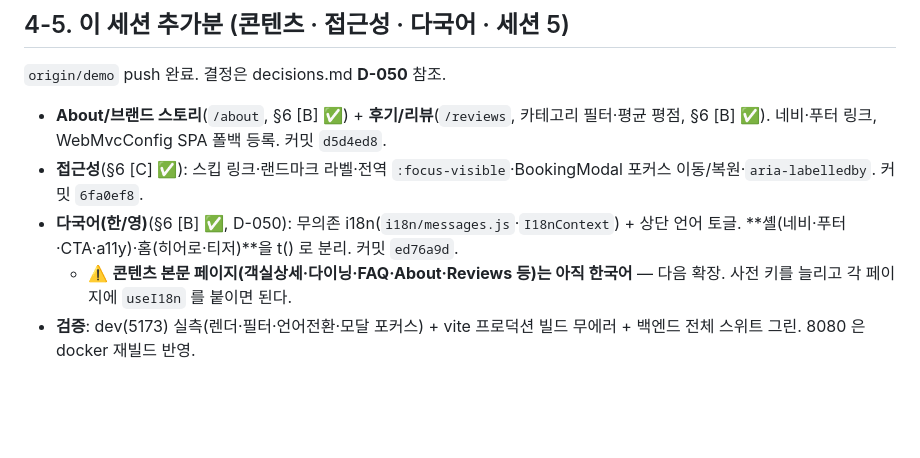
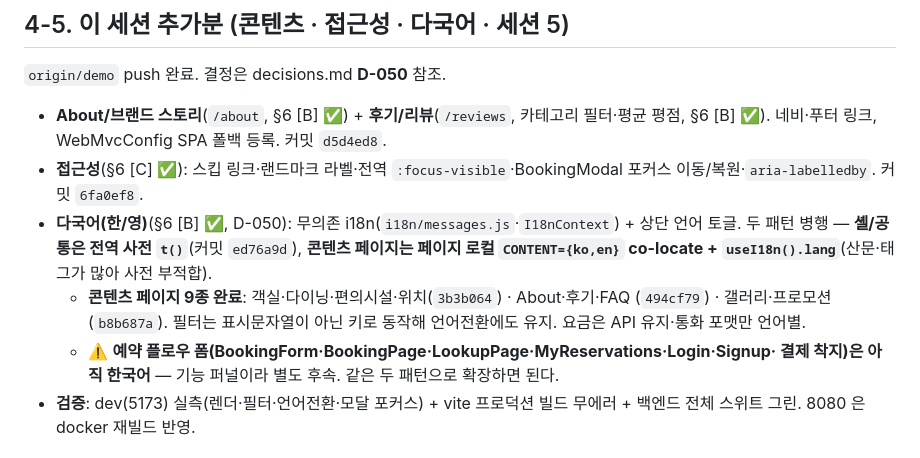
Before and after one commit to JEONGKYU-CHOI/hotel_erp, a Markdown page: docs/DEMO-HANDOFF.md, the part around the change. Drawn GitHub-style; blank space fills up the shorter version.

Commit message:
docs: i18n 콘텐츠 페이지 9종 확장 반영(DEMO-HANDOFF §4-5)

```diff
--- a/docs/DEMO-HANDOFF.md
+++ b/docs/DEMO-HANDOFF.md
@@ -112,9 +112,13 @@
 - **접근성**(§6 [C] ✅): 스킵 링크·랜드마크 라벨·전역 `:focus-visible`·BookingModal 포커스
   이동/복원·`aria-labelledby`. 커밋 `6fa0ef8`.
 - **다국어(한/영)**(§6 [B] ✅, D-050): 무의존 i18n(`i18n/messages.js`·`I18nContext`) + 상단
-  언어 토글. **셸(네비·푸터·CTA·a11y)·홈(히어로·티저)**을 t() 로 분리. 커밋 `ed76a9d`.
-  - ⚠️ **콘텐츠 본문 페이지(객실상세·다이닝·FAQ·About·Reviews 등)는 아직 한국어** — 다음 확장.
-    사전 키를 늘리고 각 페이지에 `useI18n` 를 붙이면 된다.
+  언어 토글. 두 패턴 병행 — **셸/공통은 전역 사전 `t()`**(커밋 `ed76a9d`), **콘텐츠 페이지는
+  페이지 로컬 `CONTENT={ko,en}` co-locate + `useI18n().lang`**(산문·태그가 많아 사전 부적합).
+  - **콘텐츠 페이지 9종 완료**: 객실·다이닝·편의시설·위치(`3b3b064`) · About·후기·FAQ
+    (`494cf79`) · 갤러리·프로모션(`b8b687a`). 필터는 표시문자열이 아닌 키로 동작해 언어전환에도
+    유지. 요금은 API 유지·통화 포맷만 언어별.
+  - ⚠️ **예약 플로우 폼(BookingForm·BookingPage·LookupPage·MyReservations·Login·Signup·
+    결제 착지)은 아직 한국어** — 기능 퍼널이라 별도 후속. 같은 두 패턴으로 확장하면 된다.
 - **검증**: dev(5173) 실측(렌더·필터·언어전환·모달 포커스) + vite 프로덕션 빌드 무에러 +
   백엔드 전체 스위트 그린. 8080 은 docker 재빌드 반영.
 
```
